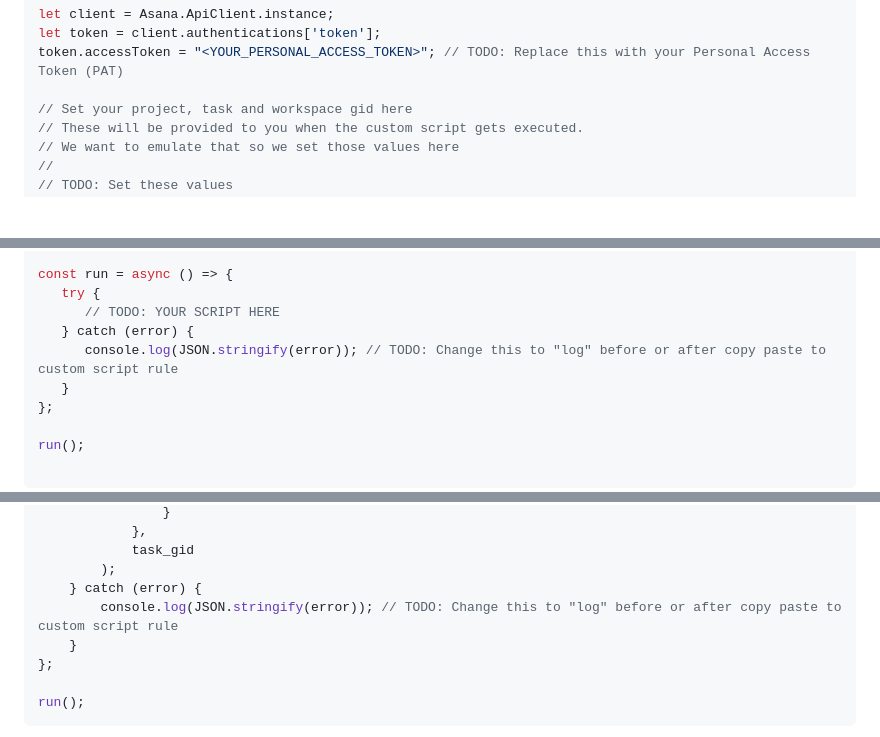
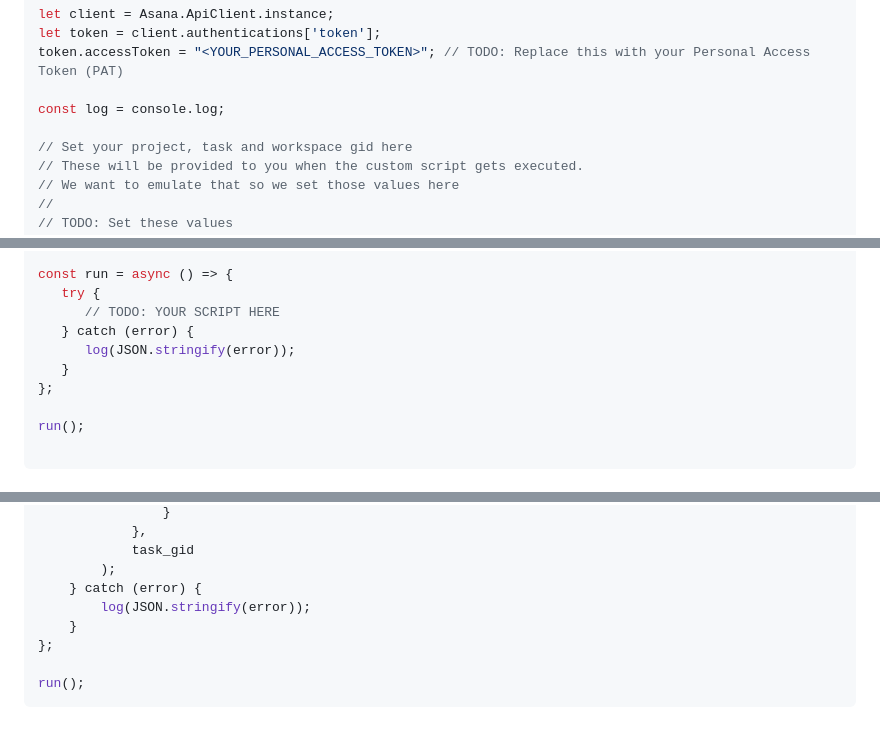
Before and after one commit to asana-examples/script-actions-examples, a Markdown page: README.md, 3 parts joined by grey strips. GitHub-like rendering; folded sections open; blank space fills up the shorter version.

Commit message:
Simplify logging in running code locally example

```diff
--- a/README.md
+++ b/README.md
@@ -127,6 +127,8 @@ let client = Asana.ApiClient.instance;
 let token = client.authentications['token'];
 token.accessToken = "<YOUR_PERSONAL_ACCESS_TOKEN>"; // TODO: Replace this with your Personal Access Token (PAT)
 
+const log = console.log;
+
 // Set your project, task and workspace gid here
 // These will be provided to you when the custom script gets executed.
 // We want to emulate that so we set those values here
@@ -163,7 +164,7 @@ const run = async () => {
    try {
       // TODO: YOUR SCRIPT HERE
    } catch (error) {
-      console.log(JSON.stringify(error)); // TODO: Change this to "log" before or after copy paste to custom script rule
+      log(JSON.stringify(error));
    }
 };
 
@@ -241,7 +243,7 @@ const run = async () => {
             task_gid
         );
     } catch (error) {
-        console.log(JSON.stringify(error)); // TODO: Change this to "log" before or after copy paste to custom script rule
+        log(JSON.stringify(error));
     }
 };
 
```
Also changed, not shown: other parts of README.md (+2 -2 lines).
